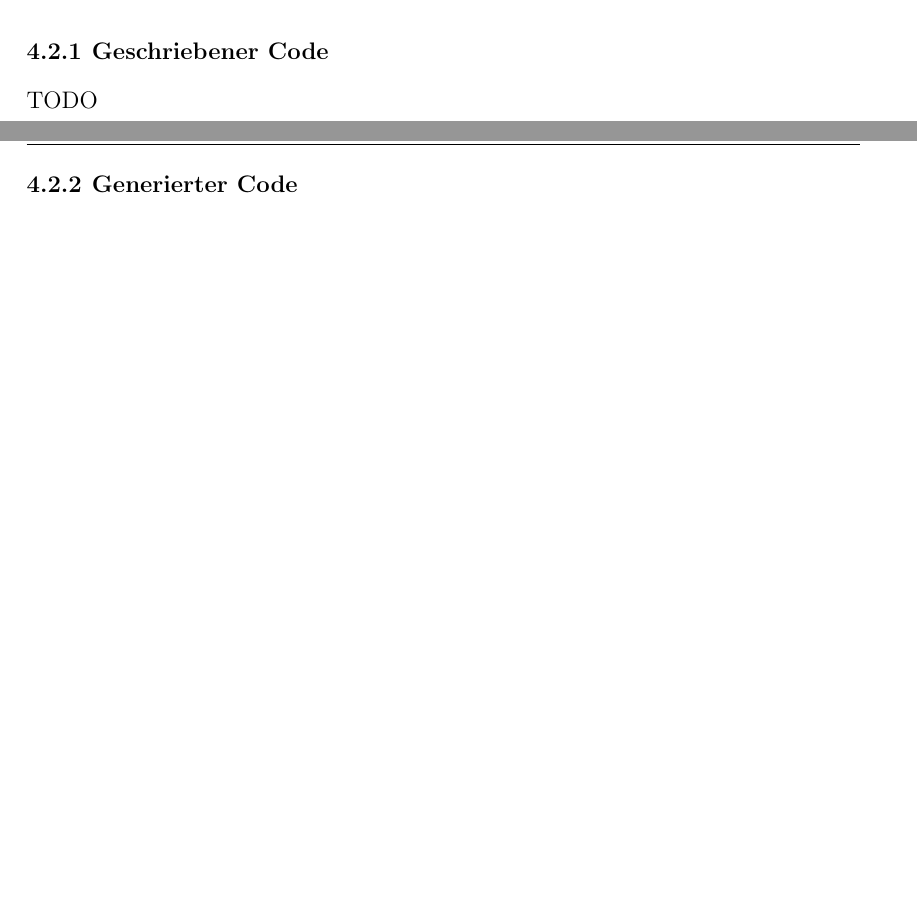
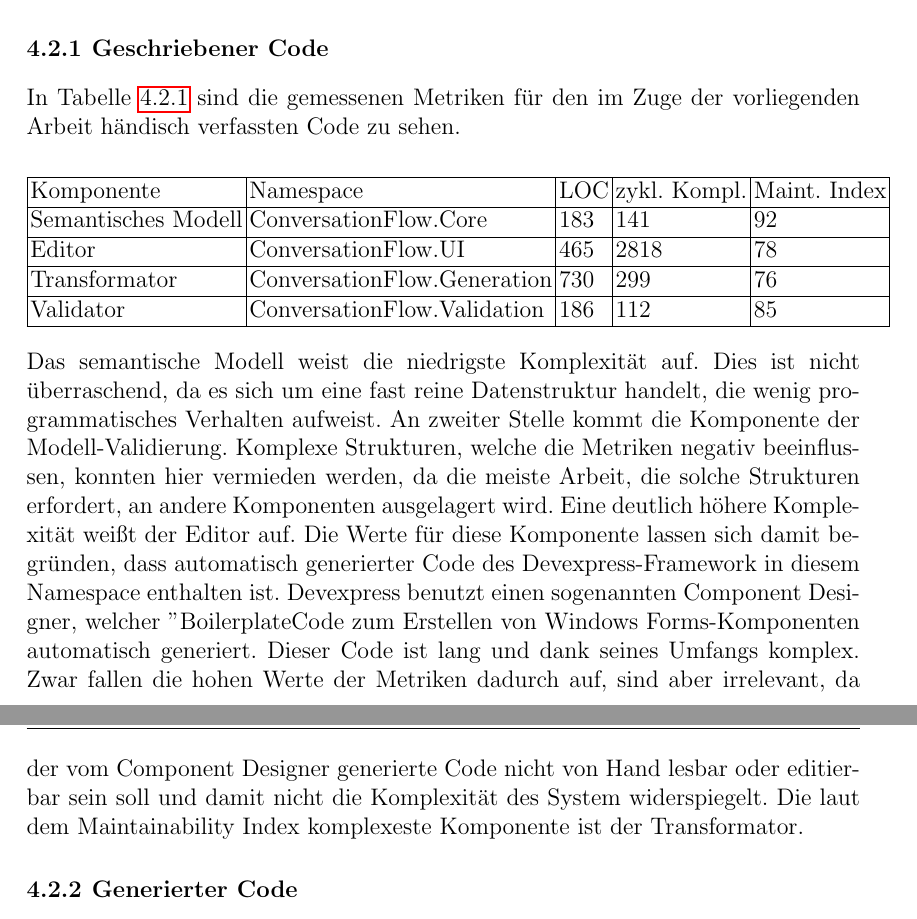
Before and after one commit to Hirnschwamm/MasterarbeitLatex, a LaTeX thesis (vorlage.tex, which reads chapters/Evaluierung.tex): two parts of pages 53 and 54 of 56 before the commit and two parts of pages 54 and 55 of 57 after it, joined at a grey line, cut so that both start at the same text, the shorter picture padded with empty space. Compiled offline with pdfLaTeX.

Commit message:
Progress section "Metriken"

```diff
--- a/chapters/Evaluierung.tex
+++ b/chapters/Evaluierung.tex
@@ -56,4 +56,3 @@ Ein Kandidat für ein Test-Routing mit dem die oben stehenden Schritte ausgefüh
 \end{figure}
 
 \section{Metriken}
-TODO
@@ -60,7 +67,19 @@ TODO
+Das Halstead Volumen, beschrieben in [CITATION], ist ein weiteres Maß zur Einschätzung der Komplexität von Code. Code mit einem Maintainability Index zwischen 20 und 100 gilt als besonders wartbar. Ein Index unter 20 zeigt entweder eine mittelmäßige oder schlechte Wartbarkeit an.
 
 \subsection{Geschriebener Code}
-TODO
-
+In Tabelle \ref{tab:metrikenGeschriebenerCode} sind die gemessenen Metriken für den im Zuge der vorliegenden Arbeit händisch verfassten Code zu sehen.
+\begin{center}
+    \begin{tabular}{| l | l | l | l | l |}
+    \hline
+    Komponente & Namespace & LOC & zykl. Kompl. & Maint. Index\\ \hline
+    Semantisches Modell & ConversationFlow.Core & 183 & 141 & 92 \\ \hline
+    Editor & ConversationFlow.UI & 465 & 2818 & 78 \\ \hline
+    Transformator & ConversationFlow.Generation & 730 & 299 & 76 \\ \hline
+    Validator & ConversationFlow.Validation & 186 & 112 & 85 \\ \hline
+    \end{tabular}
+    \label{tab:metrikenGeschriebenerCode}
+\end{center}
+Das semantische Modell weist die niedrigste Komplexität auf. Dies ist nicht überraschend, da es sich um eine fast reine Datenstruktur handelt, die wenig programmatisches Verhalten aufweist. An zweiter Stelle kommt die Komponente der Modell-Validierung. Komplexe Strukturen, welche die Metriken negativ beeinflussen, konnten hier vermieden werden, da die meiste Arbeit, die solche Strukturen erfordert, an andere Komponenten ausgelagert wird. Eine deutlich höhere Komplexität weißt der Editor auf. Die Werte für diese Komponente lassen sich damit begründen, dass automatisch generierter Code des Devexpress-Framework in diesem Namespace enthalten ist. Devexpress benutzt einen sogenannten Component Designer, welcher "Boilerplate"-Code zum Erstellen von Windows Forms-Komponenten automatisch generiert. Dieser Code ist lang und dank seines Umfangs komplex. Zwar fallen die hohen Werte der Metriken dadurch auf, sind aber irrelevant, da der vom Component Designer generierte Code nicht von Hand lesbar oder editierbar sein soll und damit nicht die Komplexität des System widerspiegelt. Die laut dem Maintainability Index komplexeste Komponente ist der Transformator.
 \subsection{Generierter Code}
 TODO
 
--- a/vorlage.tex
+++ b/vorlage.tex
@@ -82,6 +82,10 @@
 
 \usepackage{epstopdf}
 
+\usepackage{comment}
+\usepackage{amsmath}
+\usepackage{breqn}
+
 \usepackage{blindtext}
 \usepackage{scrextend}
 \addtokomafont{labelinglabel}{\sffamily}
```
Also changed, not shown: chapters/Evaluierung.tex (8 more changed lines).
